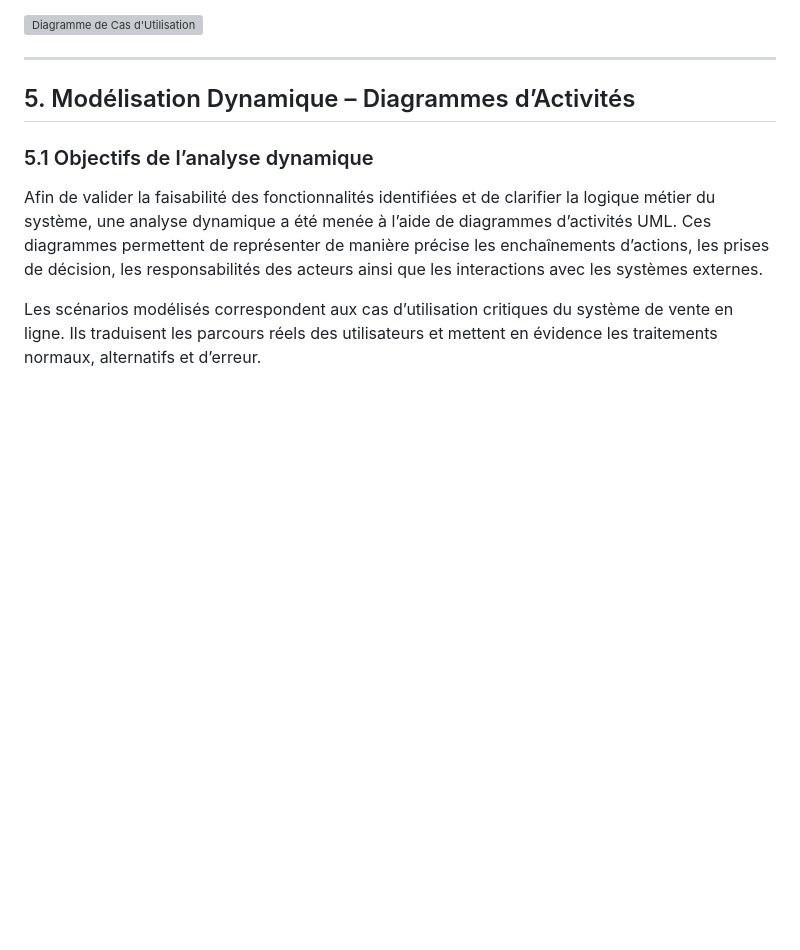
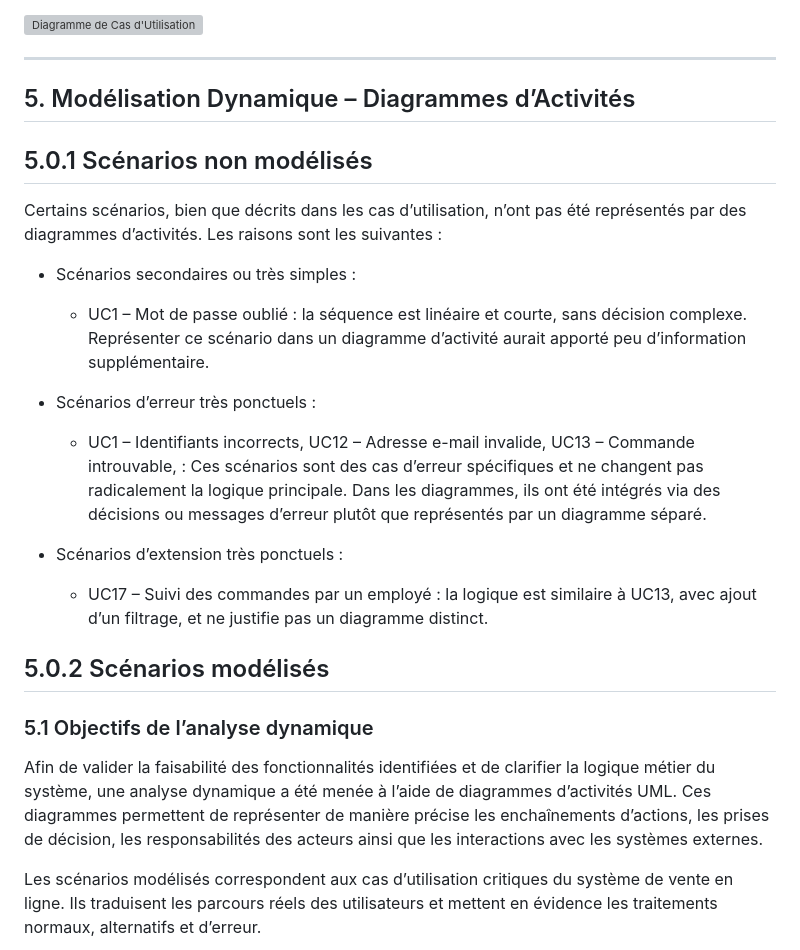
Before and after one commit to SkatDoesArt/ScentMeIFYouCan, a Markdown page: R303-Analyse/rapport.md, the part around the change. GitHub-like rendering; blank space fills up the shorter version; grey boxes are pictures that could not be loaded.

Commit message:
rapport afinis avec la justification de prk ya pas tt les DA

```diff
--- a/R303-Analyse/rapport.md
+++ b/R303-Analyse/rapport.md
@@ -145,6 +145,24 @@ Des relations d’inclusion et d’extension ont été utilisées afin de struct
 
 ## 5. Modélisation Dynamique – Diagrammes d’Activités
 
+## 5.0.1 Scénarios non modélisés
+
+Certains scénarios, bien que décrits dans les cas d’utilisation, n’ont pas été représentés par des diagrammes d’activités. Les raisons sont les suivantes :
+
+* Scénarios secondaires ou très simples :
+  - UC1 – Mot de passe oublié : la séquence est linéaire et courte, sans décision complexe. Représenter ce scénario dans un diagramme d’activité aurait apporté peu d’information supplémentaire.
+
+* Scénarios d’erreur très ponctuels :
+  - UC1 – Identifiants incorrects, UC12 – Adresse e-mail invalide, UC13 – Commande introuvable, :
+  Ces scénarios sont des cas d’erreur spécifiques et ne changent pas radicalement la logique principale.
+  Dans les diagrammes, ils ont été intégrés via des décisions ou messages d’erreur plutôt que représentés par un diagramme séparé.
+
+* Scénarios d’extension très ponctuels :
+  - UC17 – Suivi des commandes par un employé : la logique est similaire à UC13, avec ajout d’un filtrage, et ne justifie pas un diagramme distinct.
+
+
+## 5.0.2 Scénarios modélisés
+
 ### 5.1 Objectifs de l’analyse dynamique
 
 Afin de valider la faisabilité des fonctionnalités identifiées et de clarifier la logique métier du système, une analyse dynamique a été menée à l’aide de diagrammes d’activités UML. Ces diagrammes permettent de représenter de manière précise les enchaînements d’actions, les prises de décision, les responsabilités des acteurs ainsi que les interactions avec les systèmes externes.
```
